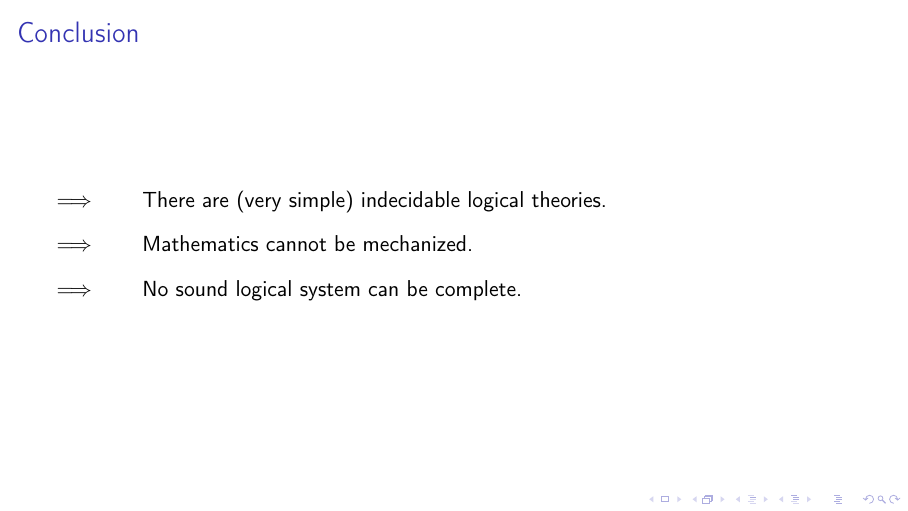
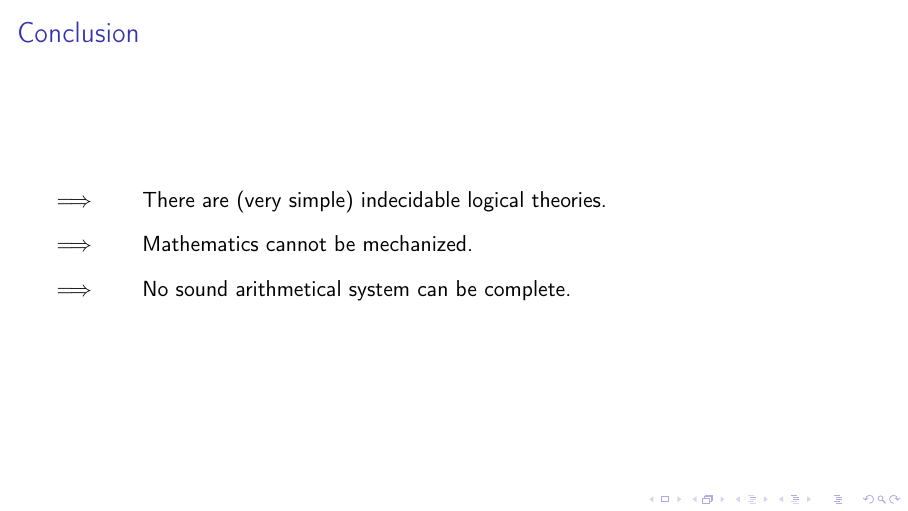
Before and after one commit to lucaswzyk/pres_decidability, LaTeX slides (latex/decidability.tex): page 69 of 71. Compiled offline with pdfLaTeX; a LaTeX package or settings file that is missing is left out.

Commit message:
Unknown changes

```diff
--- a/latex/decidability.tex
+++ b/latex/decidability.tex
@@ -461,7 +461,7 @@
 
 		\vspace{.3cm}
 		\visible<3->{
-			$ \Longrightarrow \qquad $ No sound logical system can be complete.
+			$ \Longrightarrow \qquad $ No sound arithmetical system can be complete.
 		}
 	\end{frame}
 
```
Also changed, not shown: latex/decidability.pdf, 2 other files.
